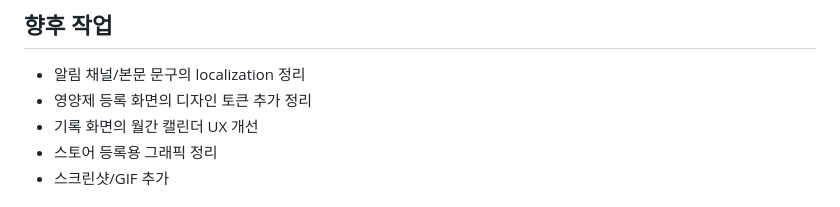
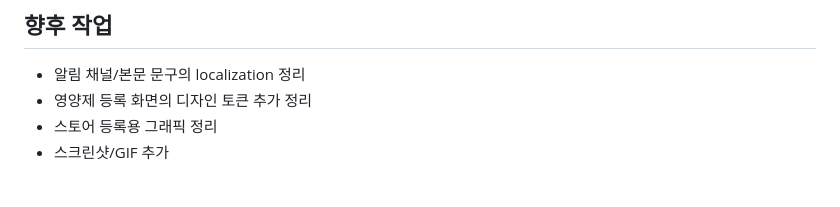
Before and after one commit to Jiyeong-kor/supplement_routine, a Markdown page: README.md, the part around the change. GitHub-like rendering.

```diff
--- a/README.md
+++ b/README.md
@@ -227,7 +227,6 @@ Supplement Routine은 Android 우선 앱으로 Material Design 3를 따릅니다
 
 - 알림 채널/본문 문구의 localization 정리
 - 영양제 등록 화면의 디자인 토큰 추가 정리
-- 기록 화면의 월간 캘린더 UX 개선
 - 스토어 등록용 그래픽 정리
 - 스크린샷/GIF 추가
 
```
Also changed, not shown: README_EN.md (+0 -1 lines).
